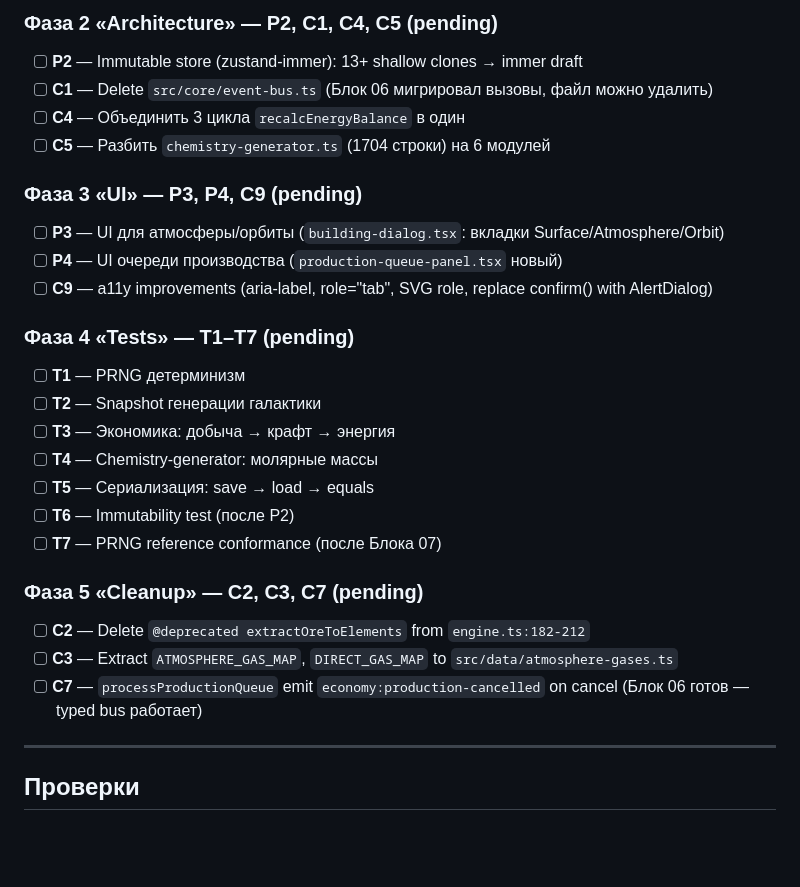
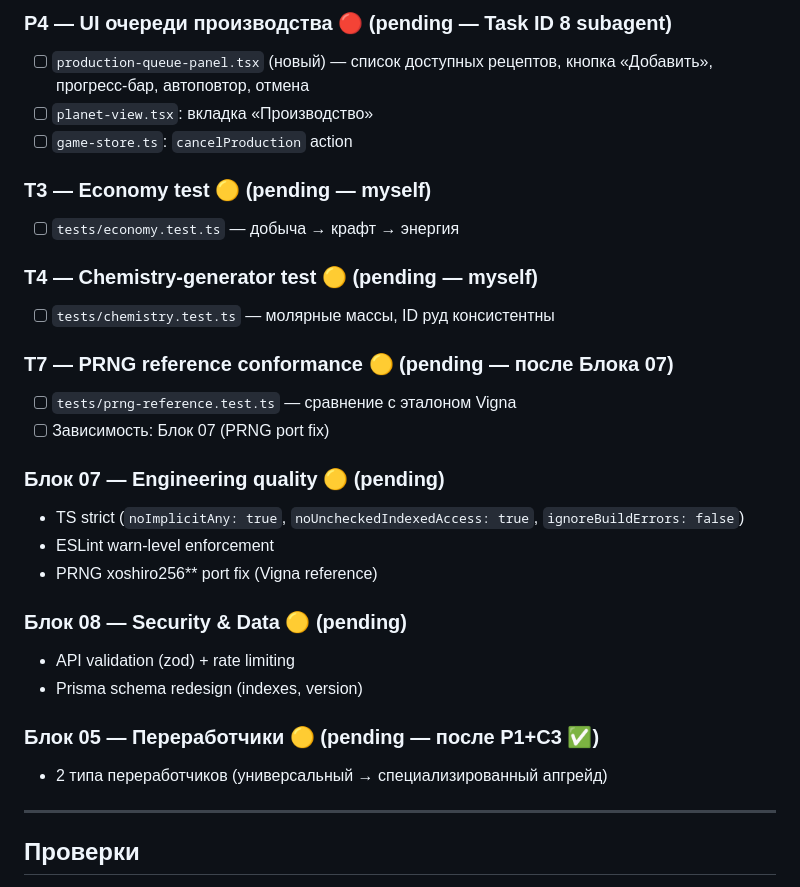
Before and after one commit to vivasua-collab/spacegame, a Markdown page: checkpoints/08_27_block_01_progress.md, the part around one of its changes. GitHub-like rendering; blank space fills up the shorter version.

```diff
--- a/checkpoints/08_27_block_01_progress.md
+++ b/checkpoints/08_27_block_01_progress.md
@@ -83,28 +105,30 @@ ID `nuclear_plant` → `nuclear_reactor` (соответствие `docs/40-buil
 
-### Фаза 2 «Architecture» — P2, C1, C4, C5 (pending)
-- [ ] **P2** — Immutable store (zustand-immer): 13+ shallow clones → immer draft
-- [ ] **C1** — Delete `src/core/event-bus.ts` (Блок 06 мигрировал вызовы, файл можно удалить)
-- [ ] **C4** — Объединить 3 цикла `recalcEnergyBalance` в один
-- [ ] **C5** — Разбить `chemistry-generator.ts` (1704 строки) на 6 модулей
+### P4 — UI очереди производства 🔴 (pending — Task ID 8 subagent)
+- [ ] `production-queue-panel.tsx` (новый) — список доступных рецептов, кнопка «Добавить», прогресс-бар, автоповтор, отмена
+- [ ] `planet-view.tsx`: вкладка «Производство»
+- [ ] `game-store.ts`: `cancelProduction` action
 
-### Фаза 3 «UI» — P3, P4, C9 (pending)
-- [ ] **P3** — UI для атмосферы/орбиты (`building-dialog.tsx`: вкладки Surface/Atmosphere/Orbit)
-- [ ] **P4** — UI очереди производства (`production-queue-panel.tsx` новый)
-- [ ] **C9** — a11y improvements (aria-label, role="tab", SVG role, replace confirm() with AlertDialog)
+### T3 — Economy test 🟡 (pending — myself)
+- [ ] `tests/economy.test.ts` — добыча → крафт → энергия
 
-### Фаза 4 «Tests» — T1–T7 (pending)
-- [ ] **T1** — PRNG детерминизм
-- [ ] **T2** — Snapshot генерации галактики
-- [ ] **T3** — Экономика: добыча → крафт → энергия
-- [ ] **T4** — Chemistry-generator: молярные массы
-- [ ] **T5** — Сериализация: save → load → equals
-- [ ] **T6** — Immutability test (после P2)
-- [ ] **T7** — PRNG reference conformance (после Блока 07)
+### T4 — Chemistry-generator test 🟡 (pending — myself)
+- [ ] `tests/chemistry.test.ts` — молярные массы, ID руд консистентны
 
-### Фаза 5 «Cleanup» — C2, C3, C7 (pending)
-- [ ] **C2** — Delete `@deprecated extractOreToElements` from `engine.ts:182-212`
-- [ ] **C3** — Extract `ATMOSPHERE_GAS_MAP`, `DIRECT_GAS_MAP` to `src/data/atmosphere-gases.ts`
-- [ ] **C7** — `processProductionQueue` emit `economy:production-cancelled` on cancel (Блок 06 готов — typed bus работает)
+### T7 — PRNG reference conformance 🟡 (pending — после Блока 07)
+- [ ] `tests/prng-reference.test.ts` — сравнение с эталоном Vigna
+- [ ] Зависимость: Блок 07 (PRNG port fix)
+
+### Блок 07 — Engineering quality 🟡 (pending)
+- TS strict (`noImplicitAny: true`, `noUncheckedIndexedAccess: true`, `ignoreBuildErrors: false`)
+- ESLint warn-level enforcement
+- PRNG xoshiro256** port fix (Vigna reference)
+
+### Блок 08 — Security & Data 🟡 (pending)
+- API validation (zod) + rate limiting
+- Prisma schema redesign (indexes, version)
+
+### Блок 05 — Переработчики 🟡 (pending — после P1+C3 ✅)
+- 2 типа переработчиков (универсальный → специализированный апгрейд)
 
 ---
 
```
Also changed, not shown: other parts of checkpoints/08_27_block_01_progress.md (+68 -46 lines).
